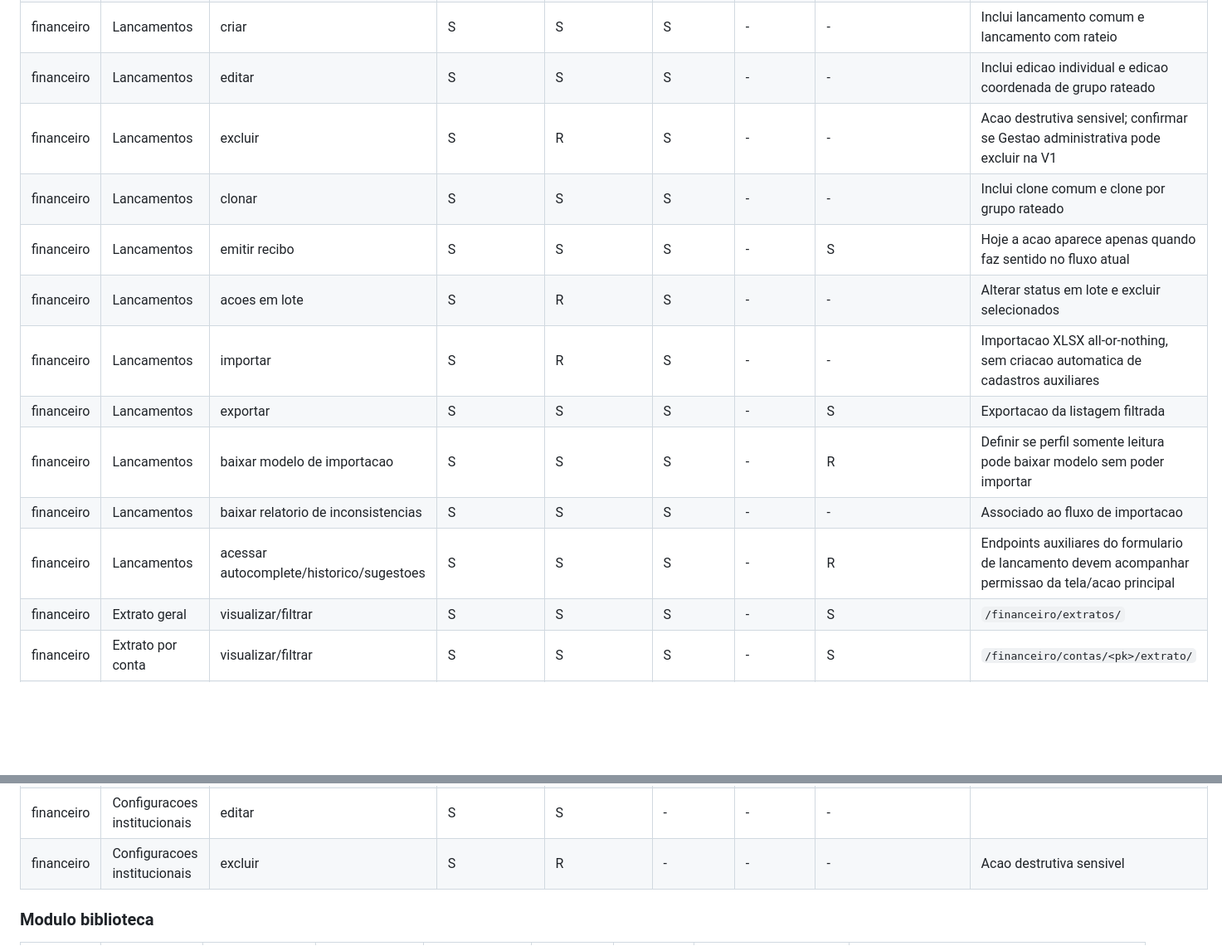
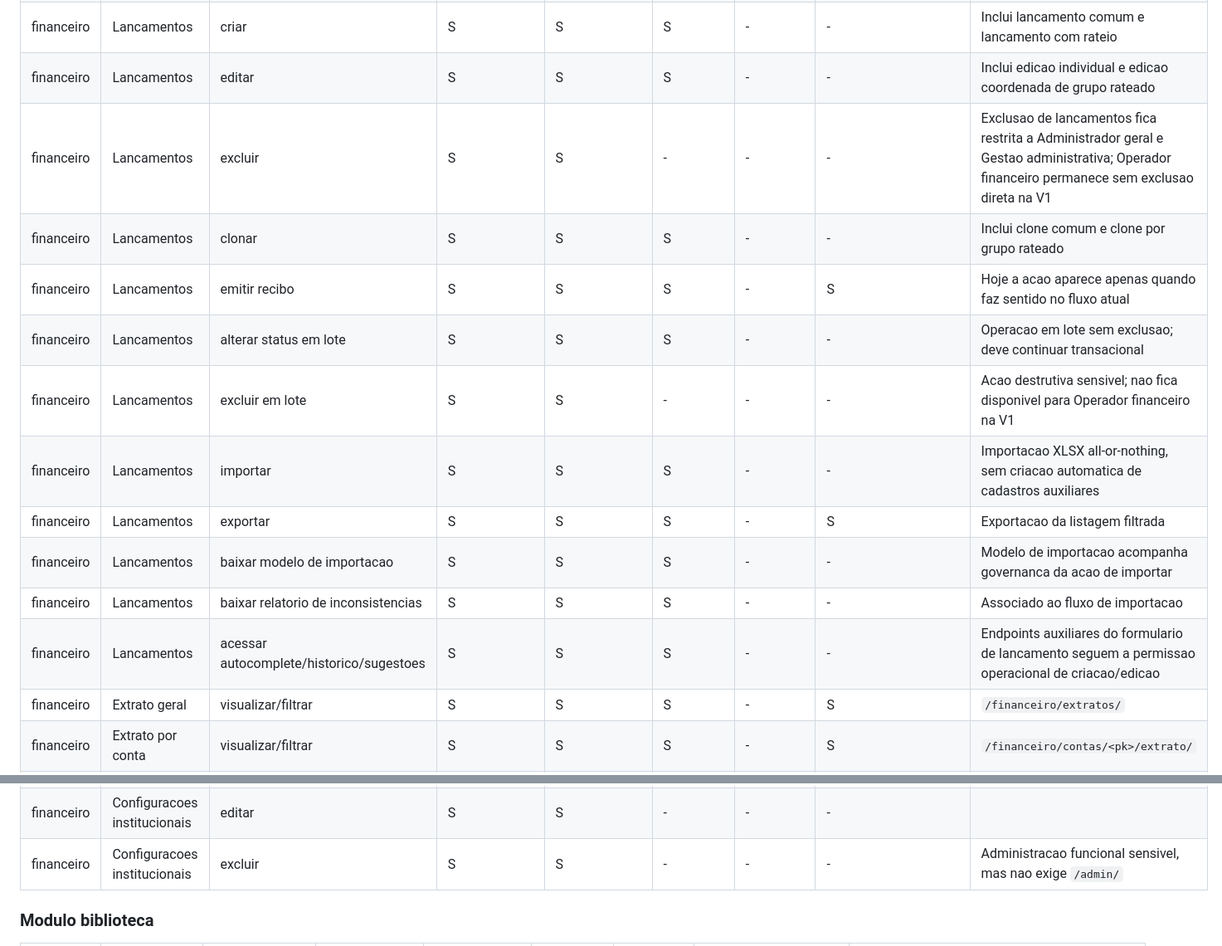
Before and after one commit to lucianobcoach-droid/Casa_Espirita, a Markdown page: docs/MATRIZ_PERMISSOES.md, 2 parts joined by grey strips. Shown at 83% size. Rendered like a GitHub page; blank space fills up the shorter version.

```diff
--- a/docs/MATRIZ_PERMISSOES.md
+++ b/docs/MATRIZ_PERMISSOES.md
@@ -47,15 +51,16 @@ Legenda de permissao inicial:
 | financeiro | Lancamentos | listar/visualizar | S | S | S | - | S | Base da navegacao do modulo financeiro |
 | financeiro | Lancamentos | criar | S | S | S | - | - | Inclui lancamento comum e lancamento com rateio |
 | financeiro | Lancamentos | editar | S | S | S | - | - | Inclui edicao individual e edicao coordenada de grupo rateado |
-| financeiro | Lancamentos | excluir | S | R | S | - | - | Acao destrutiva sensivel; confirmar se Gestao administrativa pode excluir na V1 |
+| financeiro | Lancamentos | excluir | S | S | - | - | - | Exclusao de lancamentos fica restrita a Administrador geral e Gestao administrativa; Operador financeiro permanece sem exclusao direta na V1 |
 | financeiro | Lancamentos | clonar | S | S | S | - | - | Inclui clone comum e clone por grupo rateado |
 | financeiro | Lancamentos | emitir recibo | S | S | S | - | S | Hoje a acao aparece apenas quando faz sentido no fluxo atual |
-| financeiro | Lancamentos | acoes em lote | S | R | S | - | - | Alterar status em lote e excluir selecionados |
-| financeiro | Lancamentos | importar | S | R | S | - | - | Importacao XLSX all-or-nothing, sem criacao automatica de cadastros auxiliares |
+| financeiro | Lancamentos | alterar status em lote | S | S | S | - | - | Operacao em lote sem exclusao; deve continuar transacional |
+| financeiro | Lancamentos | excluir em lote | S | S | - | - | - | Acao destrutiva sensivel; nao fica disponivel para Operador financeiro na V1 |
+| financeiro | Lancamentos | importar | S | S | S | - | - | Importacao XLSX all-or-nothing, sem criacao automatica de cadastros auxiliares |
 | financeiro | Lancamentos | exportar | S | S | S | - | S | Exportacao da listagem filtrada |
-| financeiro | Lancamentos | baixar modelo de importacao | S | S | S | - | R | Definir se perfil somente leitura pode baixar modelo sem poder importar |
+| financeiro | Lancamentos | baixar modelo de importacao | S | S | S | - | - | Modelo de importacao acompanha governanca da acao de importar |
 | financeiro | Lancamentos | baixar relatorio de inconsistencias | S | S | S | - | - | Associado ao fluxo de importacao |
-| financeiro | Lancamentos | acessar autocomplete/historico/sugestoes | S | S | S | - | R | Endpoints auxiliares do formulario de lancamento devem acompanhar permissao da tela/acao principal |
+| financeiro | Lancamentos | acessar autocomplete/historico/sugestoes | S | S | S | - | - | Endpoints auxiliares do formulario de lancamento seguem a permissao operacional de criacao/edicao |
 | financeiro | Extrato geral | visualizar/filtrar | S | S | S | - | S | `/financeiro/extratos/` |
 | financeiro | Extrato por conta | visualizar/filtrar | S | S | S | - | S | `/financeiro/contas/<pk>/extrato/` |
 | financeiro | Resumo financeiro | visualizar/filtrar | S | S | S | - | S | `/financeiro/resumo/` |
@@ -94,7 +99,7 @@ Legenda de permissao inicial:
 | financeiro | Configuracoes institucionais | listar/visualizar | S | S | - | - | - | Configuracao funcional sensivel |
 | financeiro | Configuracoes institucionais | criar | S | S | - | - | - |  |
 | financeiro | Configuracoes institucionais | editar | S | S | - | - | - |  |
-| financeiro | Configuracoes institucionais | excluir | S | R | - | - | - | Acao destrutiva sensivel |
+| financeiro | Configuracoes institucionais | excluir | S | S | - | - | - | Administracao funcional sensivel, mas nao exige `/admin/` |
 
 ### Modulo biblioteca
 
```
Also changed, not shown: other parts of docs/MATRIZ_PERMISSOES.md (+20 -13 lines), docs/CODEX_RESULTADO.md (+11 -0 lines), docs/STATE.md (+1 -0 lines).
